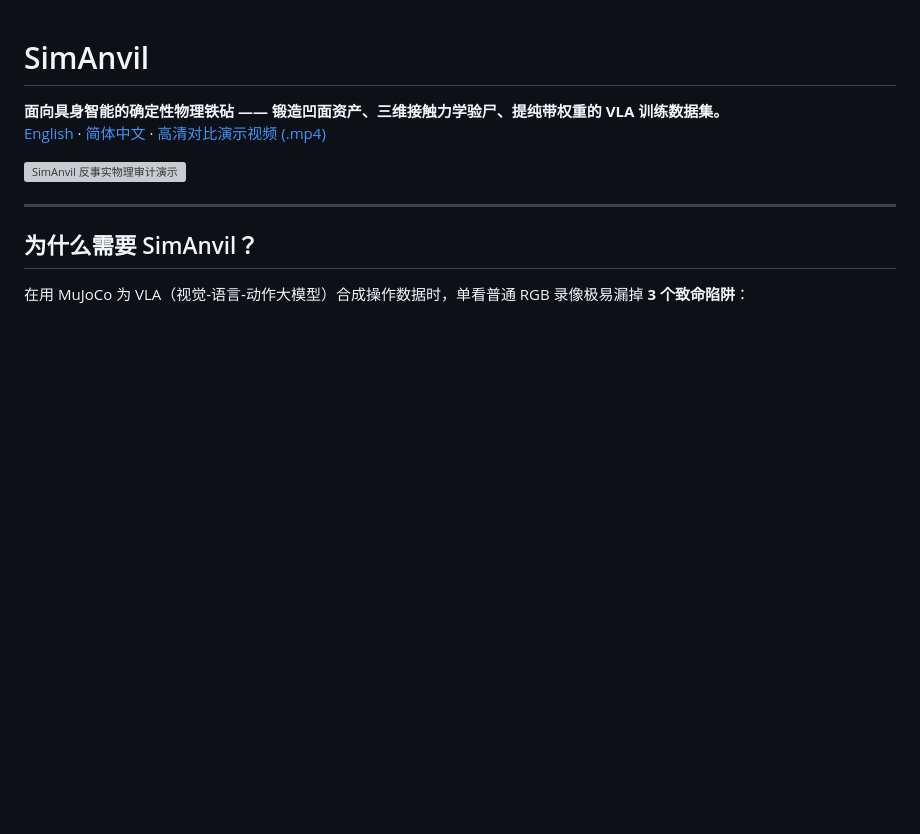
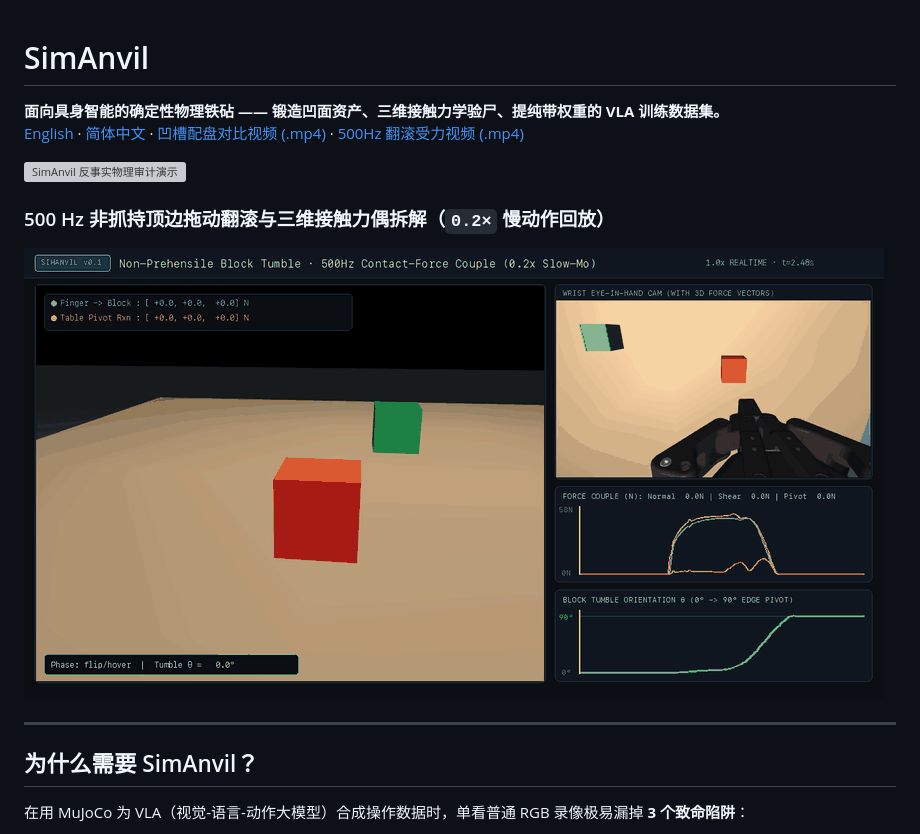
Before and after one commit to huang7loong/simanvil, a Markdown page: README_zh.md, the part around the change. GitHub-like rendering; pictures changed too: docs/assets/toyblocks_flip_forces.gif (added); blank space fills up the shorter version; grey boxes are pictures that could not be loaded.

Commit message:
feat(inspect): add native 3D contact-force video renderer and 500Hz block-tumble reel

```diff
--- a/README_zh.md
+++ b/README_zh.md
@@ -3,10 +3,14 @@
 <p align="left">
   <strong>面向具身智能的确定性物理铁砧 —— 锻造凹面资产、三维接触力学验尸、提纯带权重的 VLA 训练数据集。</strong>
   <br/>
-  <a href="README.md">English</a> · <a href="README_zh.md">简体中文</a> · <a href="docs/assets/simanvil_showcase.mp4">高清对比演示视频 (.mp4)</a>
+  <a href="README.md">English</a> · <a href="README_zh.md">简体中文</a> · <a href="docs/assets/simanvil_showcase.mp4">凹槽配盘对比视频 (.mp4)</a> · <a href="docs/assets/toyblocks_flip_forces.mp4">500Hz 翻滚受力视频 (.mp4)</a>
 </p>
 
 ![SimAnvil 反事实物理审计演示](docs/assets/hero_demo.gif)
+
+### 500 Hz 非抓持顶边拖动翻滚与三维接触力偶拆解（`0.2×` 慢动作回放）
+
+![积木翻滚三维接触力偶动态演示](docs/assets/toyblocks_flip_forces.gif)
 
 ---
 
```
Also changed, not shown: README.md (+5 -1 lines), 4 other files.
